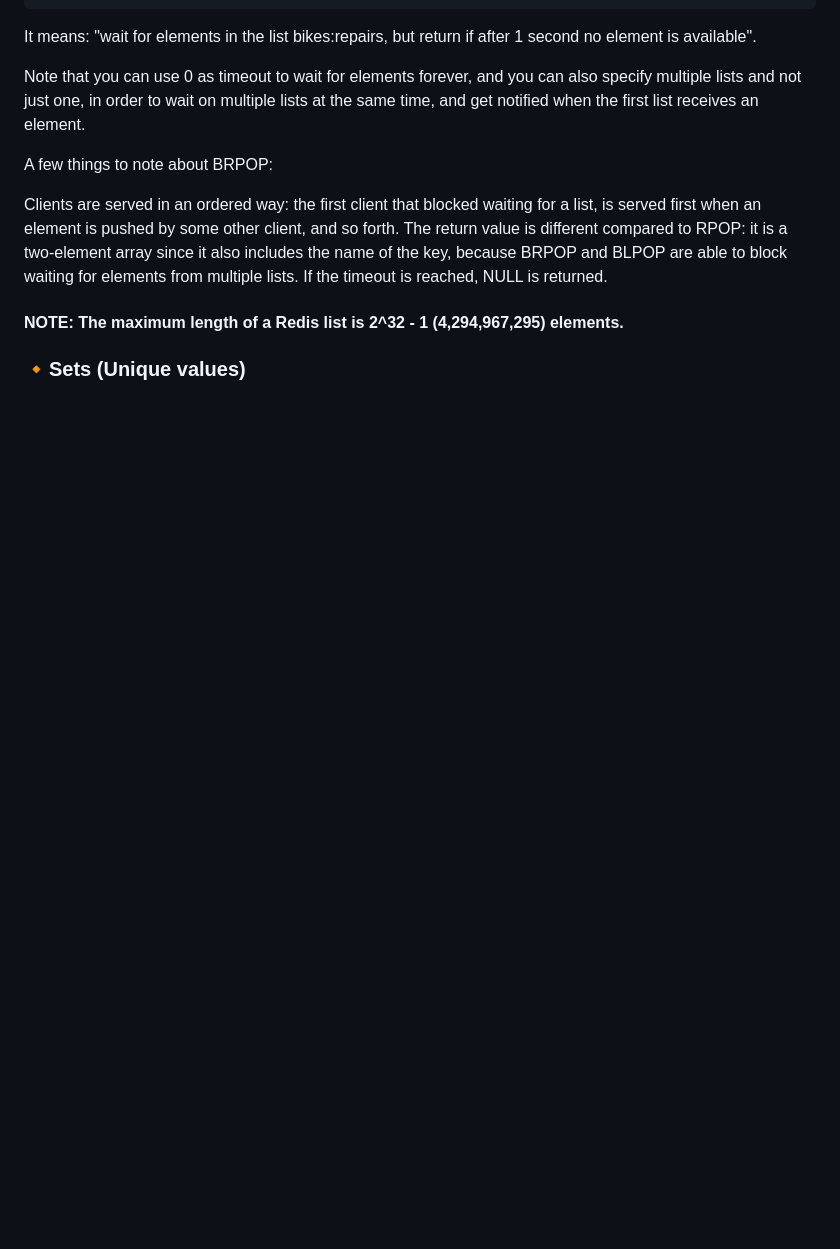
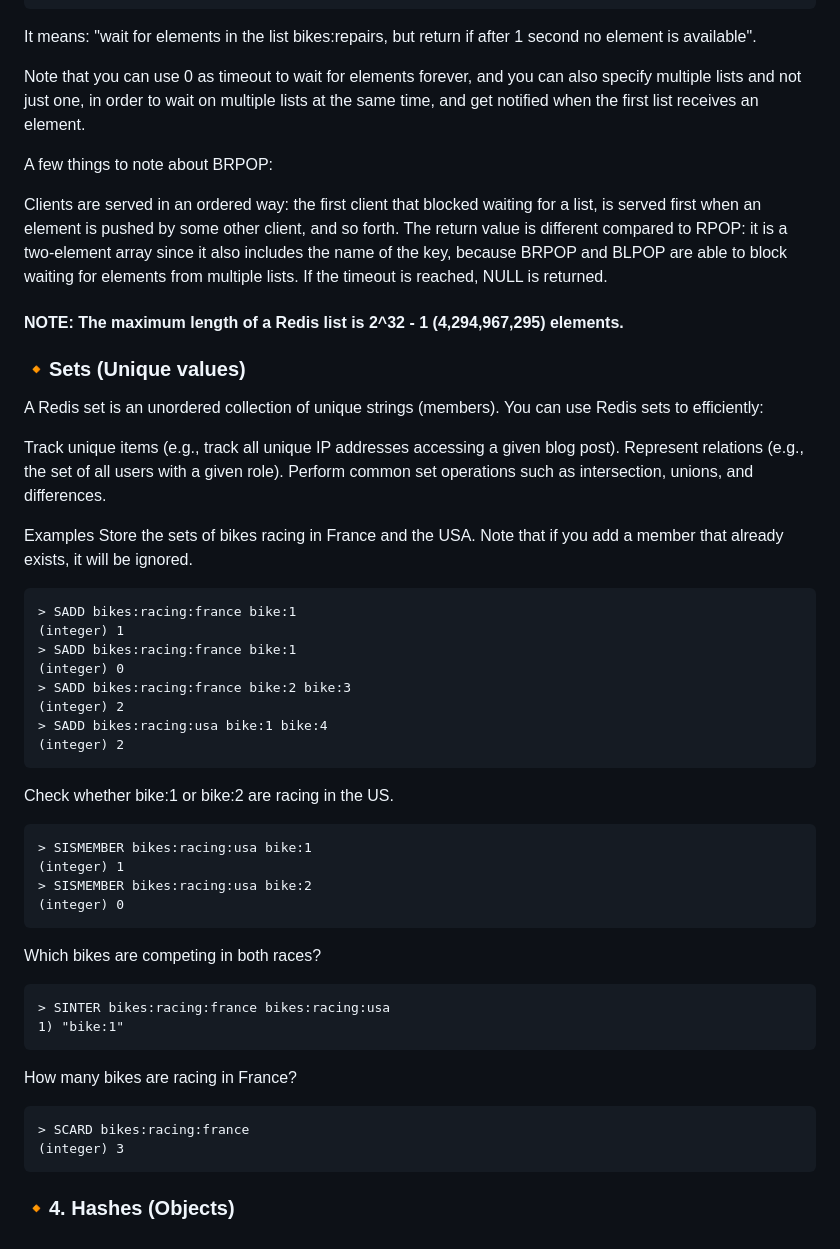
Before and after one commit to Ankush-Hegde/trash-bin, a Markdown page: Redis/readme.md, the part around the change. GitHub-like rendering; blank space fills up the shorter version.

Commit message:
redis sets

````diff
--- a/Redis/readme.md
+++ b/Redis/readme.md
@@ -314,3 +314,41 @@ If the timeout is reached, NULL is returned.
 #### NOTE: The maximum length of a Redis list is 2^32 - 1 (4,294,967,295) elements.
 
 ### 🔸Sets (Unique values)
+A Redis set is an unordered collection of unique strings (members). You can use Redis sets to efficiently:
+
+Track unique items (e.g., track all unique IP addresses accessing a given blog post).
+Represent relations (e.g., the set of all users with a given role).
+Perform common set operations such as intersection, unions, and differences.
+
+Examples
+Store the sets of bikes racing in France and the USA. Note that if you add a member that already exists, it will be ignored.
+
+```
+> SADD bikes:racing:france bike:1
+(integer) 1
+> SADD bikes:racing:france bike:1
+(integer) 0
+> SADD bikes:racing:france bike:2 bike:3
+(integer) 2
+> SADD bikes:racing:usa bike:1 bike:4
+(integer) 2
+```
+Check whether bike:1 or bike:2 are racing in the US.
+```
+> SISMEMBER bikes:racing:usa bike:1
+(integer) 1
+> SISMEMBER bikes:racing:usa bike:2
+(integer) 0
+```
+Which bikes are competing in both races?
+```
+> SINTER bikes:racing:france bikes:racing:usa
+1) "bike:1"
+```
+How many bikes are racing in France?
+```
+> SCARD bikes:racing:france
+(integer) 3
+```
+
+### 🔸4. Hashes (Objects)
````
